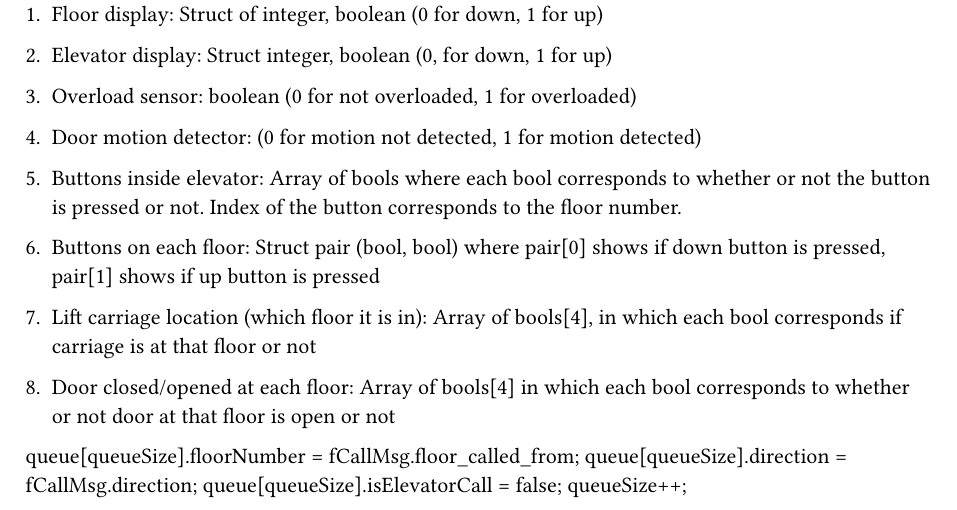
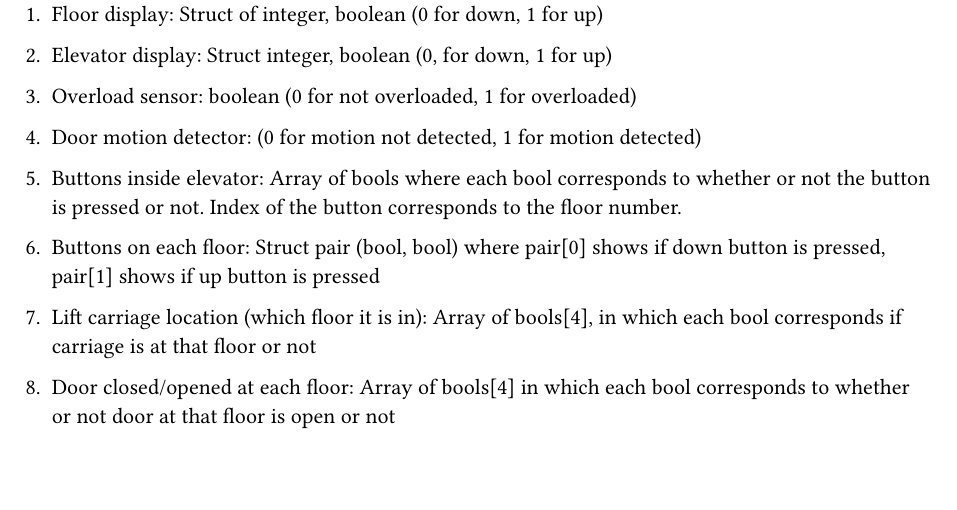
Before and after one commit to thngz/elevator, a Typst document (requirements.typ): part of page 3 of 3, cut so that both start at the same text, the shorter picture padded with empty space. Compiled offline with Typst 0.15.

Commit message:
better names, main engine, improvements

```diff
--- a/requirements.typ
+++ b/requirements.typ
@@ -125,10 +125,3 @@ The elevator control system consists of *10 components*. The elevator operates o
 + Lift carriage location (which floor it is in): Array of bools[4], in which each bool corresponds if carriage is at that floor or not
 
 + Door closed/opened at each floor: Array of bools[4] in which each bool corresponds to whether or not door at that floor is open or not
-
-
-
-queue[queueSize].floorNumber = fCallMsg.floor_called_from;
-queue[queueSize].direction = fCallMsg.direction;
-queue[queueSize].isElevatorCall = false;
-queueSize++;
```
Also changed, not shown: 1 other file.
